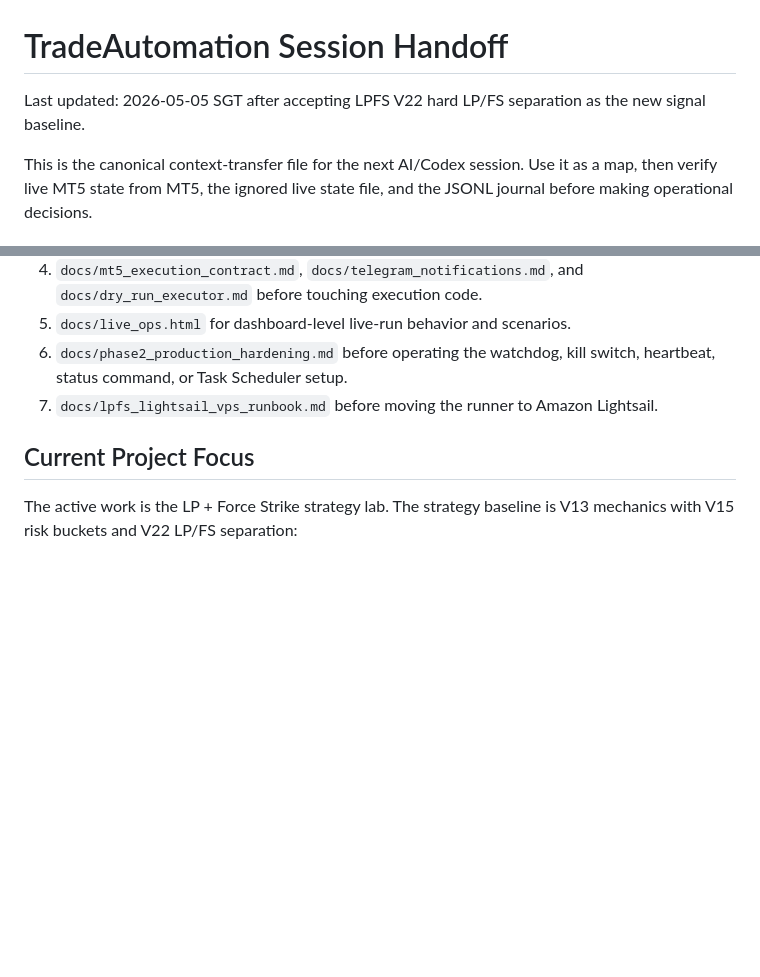
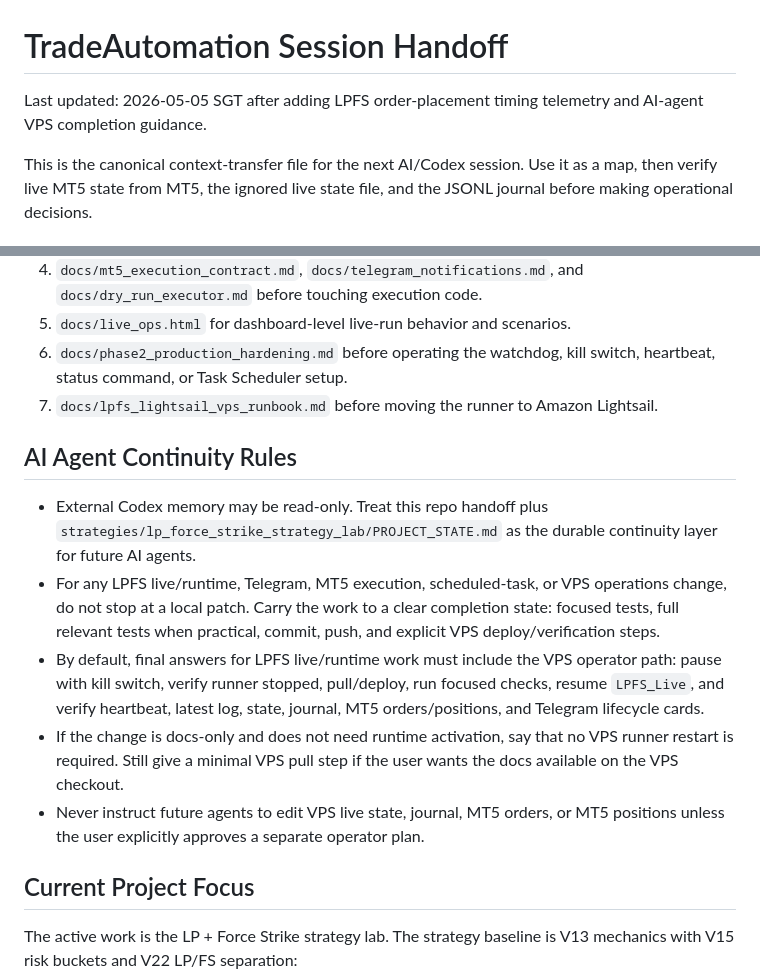
Before and after one commit to CodyChew/TradeAutomation, a Markdown page: SESSION_HANDOFF.md, 2 parts joined by grey strips. Rendered like a GitHub page; blank space fills up the shorter version.

Commit message:
Document LPFS VPS completion guidance

```diff
--- a/SESSION_HANDOFF.md
+++ b/SESSION_HANDOFF.md
@@ -1,7 +1,7 @@
 # TradeAutomation Session Handoff
 
-Last updated: 2026-05-05 SGT after accepting LPFS V22 hard LP/FS separation as
-the new signal baseline.
+Last updated: 2026-05-05 SGT after adding LPFS order-placement timing telemetry
+and AI-agent VPS completion guidance.
 
 This is the canonical context-transfer file for the next AI/Codex session.
 Use it as a map, then verify live MT5 state from MT5, the ignored live state
@@ -19,6 +19,25 @@ file, and the JSONL journal before making operational decisions.
    switch, heartbeat, status command, or Task Scheduler setup.
 7. `docs/lpfs_lightsail_vps_runbook.md` before moving the runner to Amazon
    Lightsail.
+
+## AI Agent Continuity Rules
+
+- External Codex memory may be read-only. Treat this repo handoff plus
+  `strategies/lp_force_strike_strategy_lab/PROJECT_STATE.md` as the durable
+  continuity layer for future AI agents.
+- For any LPFS live/runtime, Telegram, MT5 execution, scheduled-task, or VPS
+  operations change, do not stop at a local patch. Carry the work to a clear
+  completion state: focused tests, full relevant tests when practical, commit,
+  push, and explicit VPS deploy/verification steps.
+- By default, final answers for LPFS live/runtime work must include the VPS
+  operator path: pause with kill switch, verify runner stopped, pull/deploy,
+  run focused checks, resume `LPFS_Live`, and verify heartbeat, latest log,
+  state, journal, MT5 orders/positions, and Telegram lifecycle cards.
+- If the change is docs-only and does not need runtime activation, say that no
+  VPS runner restart is required. Still give a minimal VPS pull step if the
+  user wants the docs available on the VPS checkout.
+- Never instruct future agents to edit VPS live state, journal, MT5 orders, or
+  MT5 positions unless the user explicitly approves a separate operator plan.
 
 ## Current Project Focus
 
```
Also changed, not shown: strategies/lp_force_strike_strategy_lab/PROJECT_STATE.md (+11 -0 lines).
